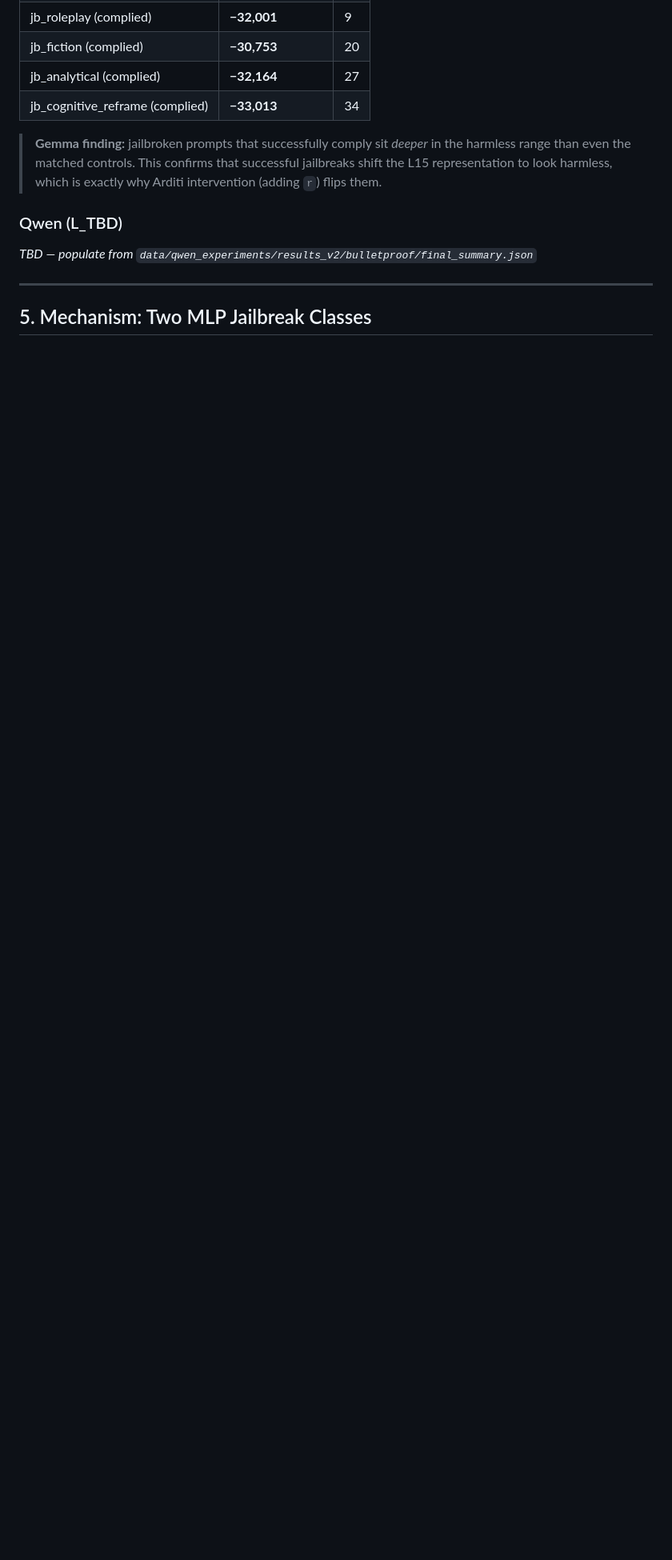
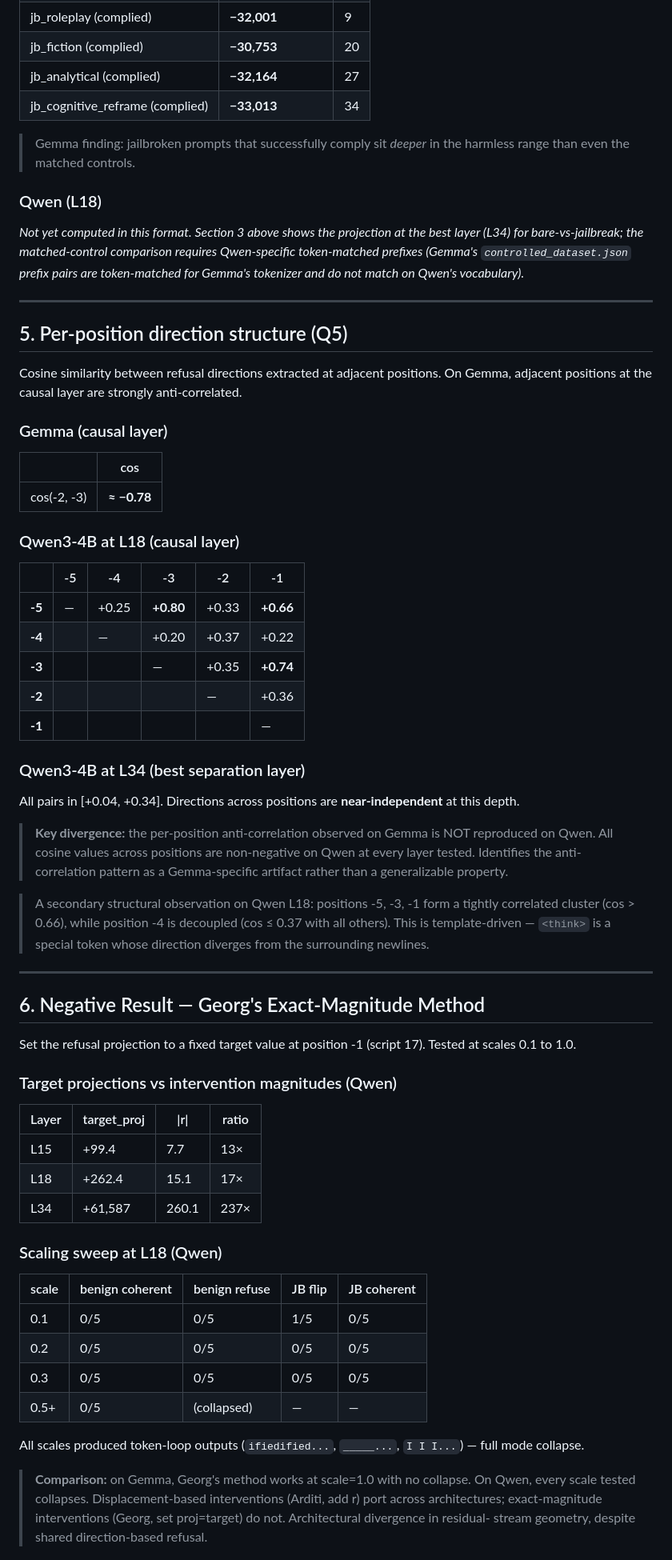
Before and after one commit to AutoInterp/Refusal-Lens, a Markdown page: data/MODEL_COMPARISON.md, the part around one of its changes. Shown at 80% size. Rendered like a GitHub page; blank space fills up the shorter version.

```diff
--- a/data/MODEL_COMPARISON.md
+++ b/data/MODEL_COMPARISON.md
@@ -110,15 +113,85 @@ causal layer. Negative = harmless side, positive = harmful side.
 | jb_analytical (complied) | **−32,164** | 27 |
 | jb_cognitive_reframe (complied) | **−33,013** | 34 |
 
-> **Gemma finding:** jailbroken prompts that successfully comply sit
-> *deeper* in the harmless range than even the matched controls. This
-> confirms that successful jailbreaks shift the L15 representation to look
-> harmless, which is exactly why Arditi intervention (adding `r`) flips them.
+> Gemma finding: jailbroken prompts that successfully comply sit *deeper* in
+> the harmless range than even the matched controls.
 
-### Qwen (L_TBD)
+### Qwen (L18)
 
-_TBD — populate from `data/qwen_experiments/results_v2/bulletproof/final_summary.json`_
+_Not yet computed in this format. Section 3 above shows the projection at the
+best layer (L34) for bare-vs-jailbreak; the matched-control comparison
+requires Qwen-specific token-matched prefixes (Gemma's `controlled_dataset.json`
+prefix pairs are token-matched for Gemma's tokenizer and do not match on
+Qwen's vocabulary)._
 
 ---
 
-## 5. Mechanism: Two MLP Jailbreak Classes
+## 5. Per-position direction structure (Q5)
+
+Cosine similarity between refusal directions extracted at adjacent positions.
+On Gemma, adjacent positions at the causal layer are strongly anti-correlated.
+
+### Gemma (causal layer)
+
+| | cos |
+|---|---|
+| cos(-2, -3) | **≈ −0.78** |
+
+### Qwen3-4B at L18 (causal layer)
+
+| | -5 | -4 | -3 | -2 | -1 |
+|---|---|---|---|---|---|
+| **-5** | — | +0.25 | **+0.80** | +0.33 | **+0.66** |
+| **-4** | | — | +0.20 | +0.37 | +0.22 |
+| **-3** | | | — | +0.35 | **+0.74** |
+| **-2** | | | | — | +0.36 |
+| **-1** | | | | | — |
+
+### Qwen3-4B at L34 (best separation layer)
+
+All pairs in [+0.04, +0.34]. Directions across positions are **near-independent**
+at this depth.
+
+> **Key divergence:** the per-position anti-correlation observed on Gemma is
+> NOT reproduced on Qwen. All cosine values across positions are non-negative
+> on Qwen at every layer tested. Identifies the anti-correlation pattern as a
+> Gemma-specific artifact rather than a generalizable property.
+
+> A secondary structural observation on Qwen L18: positions -5, -3, -1 form
+> a tightly correlated cluster (cos > 0.66), while position -4 is decoupled
+> (cos ≤ 0.37 with all others). This is template-driven — `<think>` is a
+> special token whose direction diverges from the surrounding newlines.
+
+---
+
+## 6. Negative Result — Georg's Exact-Magnitude Method
+
+Set the refusal projection to a fixed target value at position -1
+(script 17). Tested at scales 0.1 to 1.0.
+
+### Target projections vs intervention magnitudes (Qwen)
+
+| Layer | target_proj | \|r\| | ratio |
+|---|---|---|---|
+| L15 | +99.4 | 7.7 | 13× |
+| L18 | +262.4 | 15.1 | 17× |
+| L34 | +61,587 | 260.1 | 237× |
+
+### Scaling sweep at L18 (Qwen)
+
+| scale | benign coherent | benign refuse | JB flip | JB coherent |
+|---|---|---|---|---|
+| 0.1 | 0/5 | 0/5 | 1/5 | 0/5 |
+| 0.2 | 0/5 | 0/5 | 0/5 | 0/5 |
+| 0.3 | 0/5 | 0/5 | 0/5 | 0/5 |
+| 0.5+ | 0/5 | (collapsed) | — | — |
+
+All scales produced token-loop outputs (`ifiedified...`, `_____...`,
+`I I I...`) — full mode collapse.
+
+> **Comparison:** on Gemma, Georg's method works at scale=1.0 with no collapse.
+> On Qwen, every scale tested collapses. Displacement-based interventions
+> (Arditi, add r) port across architectures; exact-magnitude interventions
+> (Georg, set proj=target) do not. Architectural divergence in residual-
+> stream geometry, despite shared direction-based refusal.
+
```
Also changed, not shown: other parts of data/MODEL_COMPARISON.md (+96 -183 lines), data/qwen_experiments/qwen_vs_gemma_comparison.md (added, +180 -0 lines).
